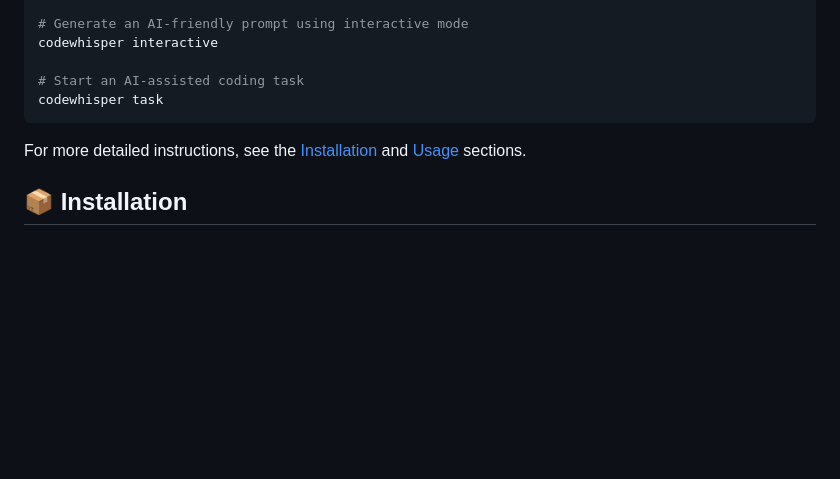
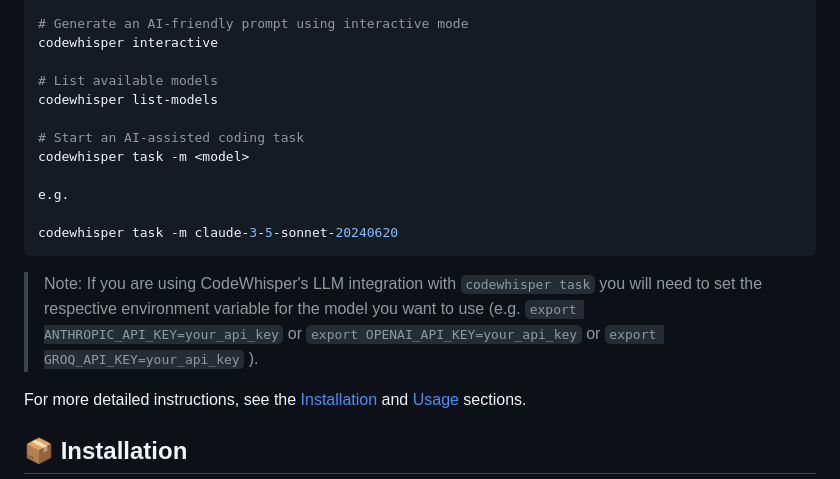
Before and after one commit to gmickel/CodeWhisper, a Markdown page: README.md, the part around the change printed below. Rendered like a GitHub page; blank space fills up the shorter version.

````diff
--- a/README.md
+++ b/README.md
@@ -72,9 +72,18 @@ cd /path/to/your/project
 # Generate an AI-friendly prompt using interactive mode
 codewhisper interactive
 
+# List available models
+codewhisper list-models
+
 # Start an AI-assisted coding task
-codewhisper task
+codewhisper task -m <model>
+
+e.g.
+
+codewhisper task -m claude-3-5-sonnet-20240620
 ```
+
+> Note: If you are using CodeWhisper's LLM integration with `codewhisper task` you will need to set the respective environment variable for the model you want to use (e.g. `export ANTHROPIC_API_KEY=your_api_key` or `export OPENAI_API_KEY=your_api_key` or `export GROQ_API_KEY=your_api_key` ).
 
 For more detailed instructions, see the [Installation](#-installation) and [Usage](#-usage) sections.
 
````
Also changed, not shown: other parts of README.md (+2 -2 lines), USAGE.md (+2 -2 lines).
